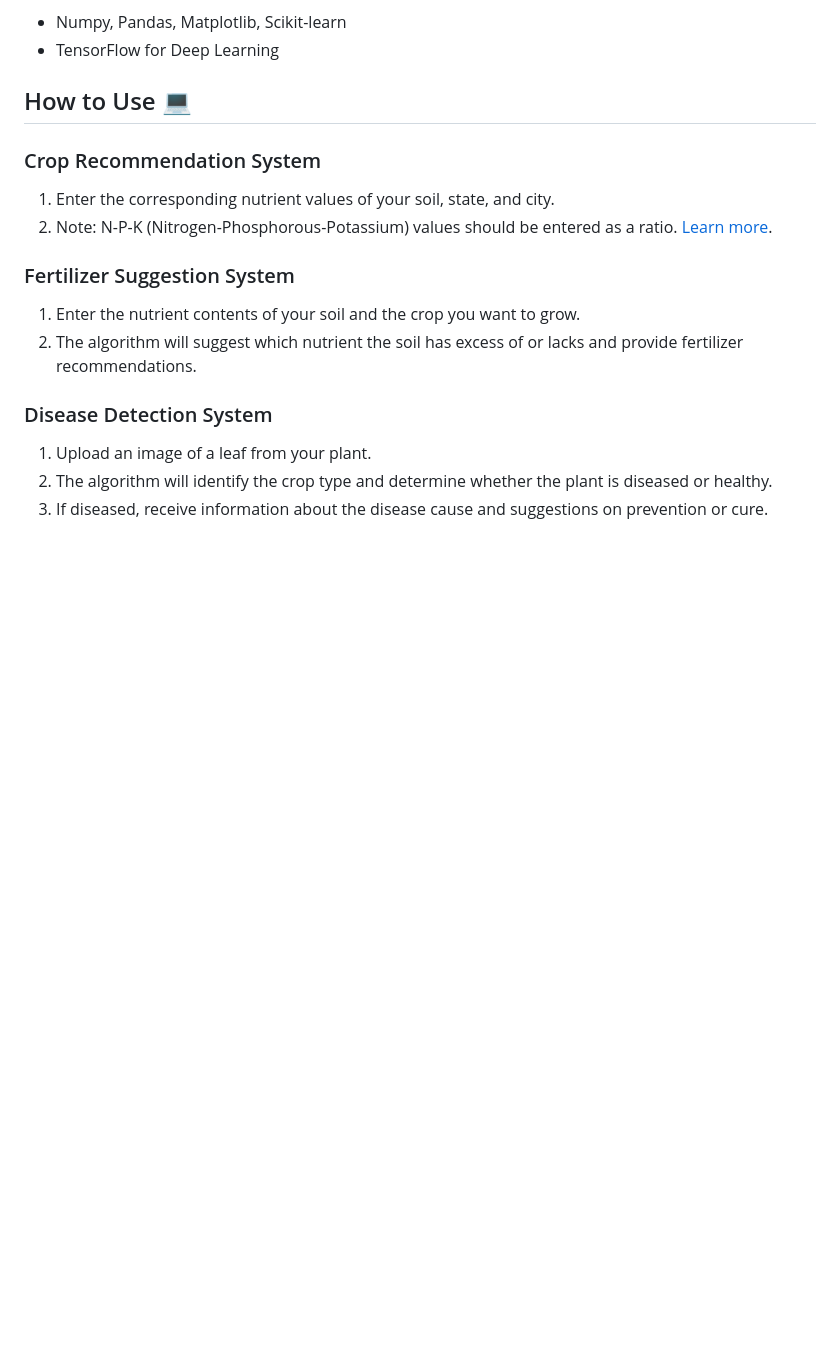
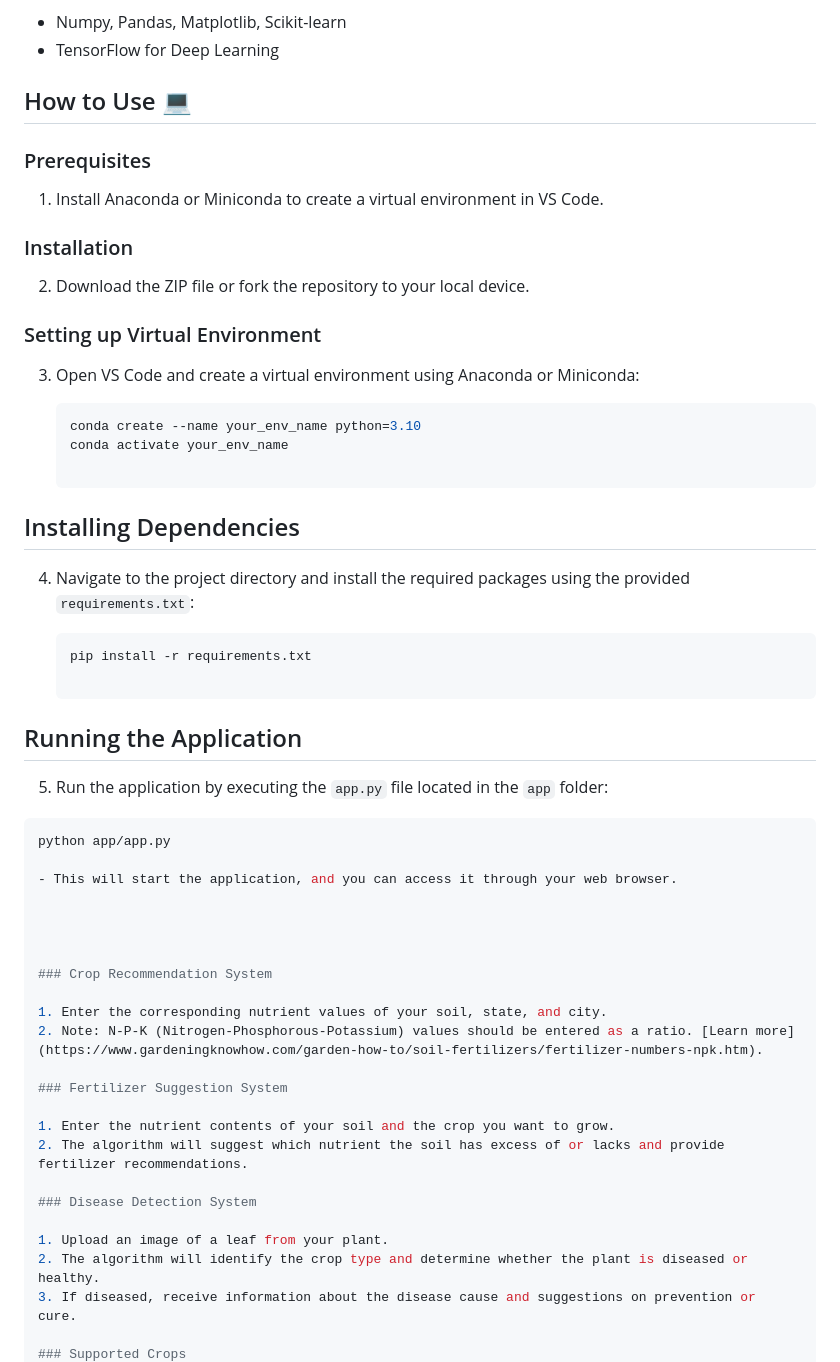
Before and after one commit to tejaschechar/Crop-Recommendation-Disease-Classification, a Markdown page: README.md, the part around the change. GitHub-like rendering; blank space fills up the shorter version.

````diff
--- a/README.md
+++ b/README.md
@@ -27,6 +27,38 @@ Libraries:
 - TensorFlow for Deep Learning
 
 ## How to Use 💻
+
+### Prerequisites
+1. Install Anaconda or Miniconda to create a virtual environment in VS Code.
+
+### Installation
+2. Download the ZIP file or fork the repository to your local device.
+
+### Setting up Virtual Environment
+3. Open VS Code and create a virtual environment using Anaconda or Miniconda:
+
+   ```bash
+   conda create --name your_env_name python=3.10
+   conda activate your_env_name
+
+  ## Installing Dependencies
+
+4. Navigate to the project directory and install the required packages using the provided `requirements.txt`:
+
+   ```bash
+   pip install -r requirements.txt
+
+## Running the Application
+
+5. Run the application by executing the `app.py` file located in the `app` folder:
+
+  ```bash
+  python app/app.py
+
+- This will start the application, and you can access it through your web browser.
+
+
+
 
 ### Crop Recommendation System
 
````
